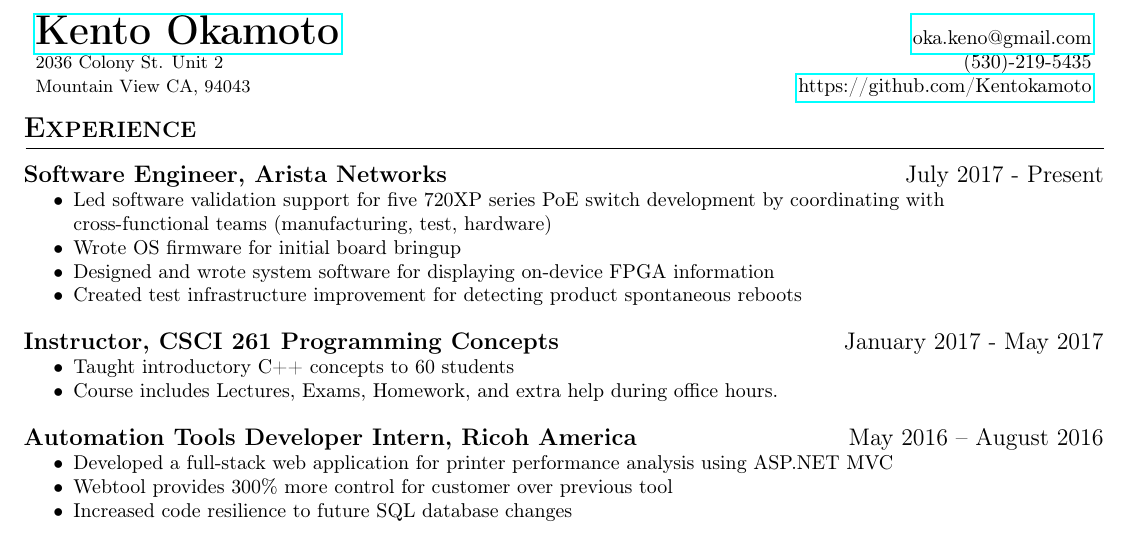
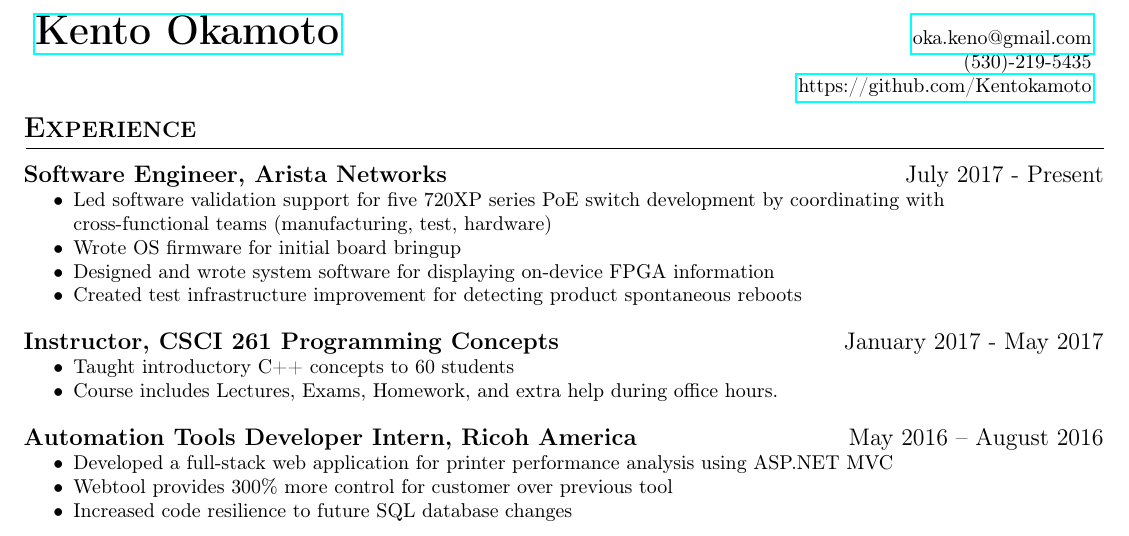
Before and after one commit to Kentokamoto/Resume, a LaTeX CV (Kento_Okamoto_Resume.tex): part of the page, cut so that both start at the same text. Compiled offline with pdfLaTeX.

Commit message:
Removing address

```diff
--- a/Kento_Okamoto_Resume.tex
+++ b/Kento_Okamoto_Resume.tex
@@ -17,8 +17,8 @@
 \relscale{1.05} %Scaling
 \header{Kento Okamoto}
 {oka.keno@gmail.com}
-{2036 Colony St. Unit 2}
-{Mountain View CA, 94043}
+{}
+{}
 {(530)-219-5435}
 {https://github.com/Kentokamoto}
 {https://www.linkedin.com/in/kentokamoto}
```
Also changed, not shown: Kento_Okamoto_Resume.pdf.
